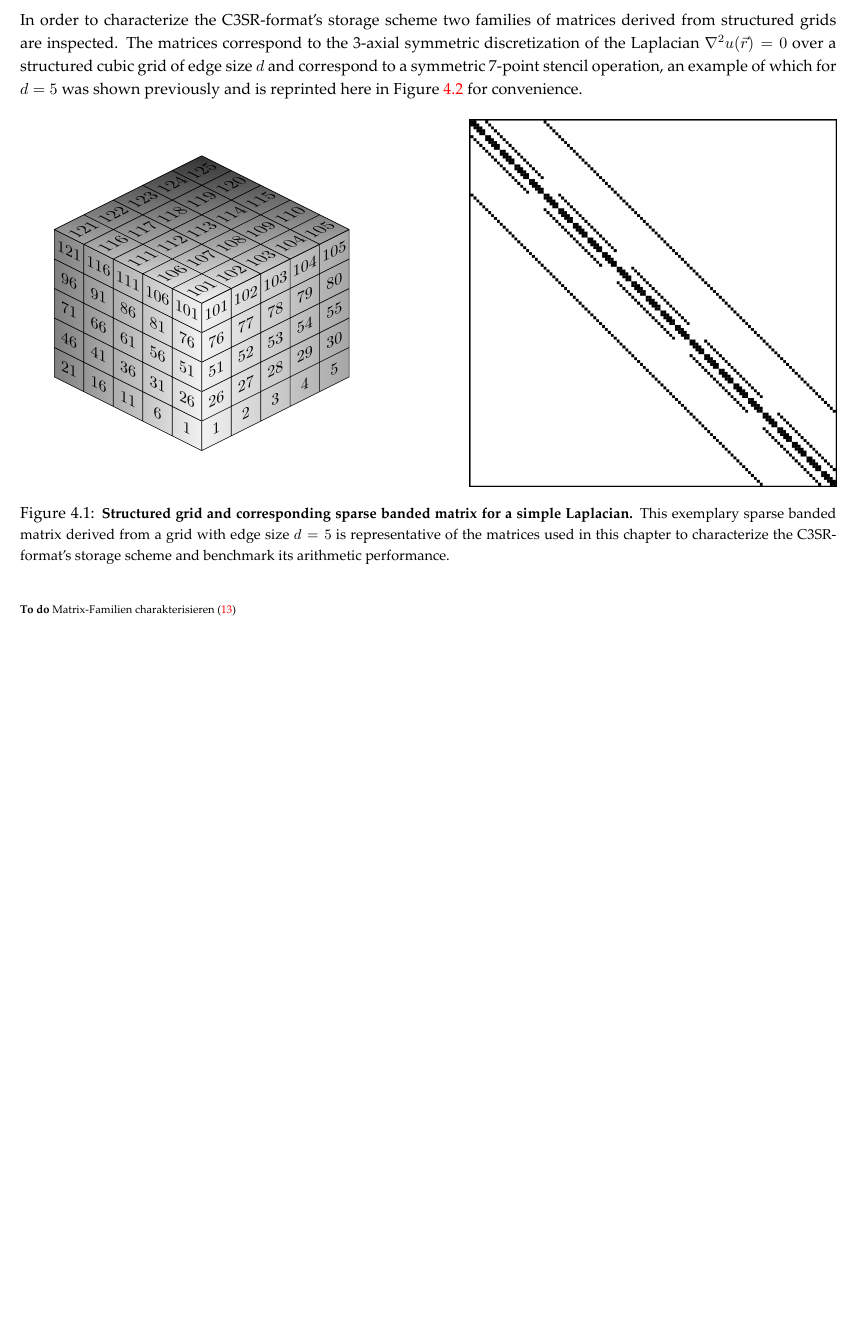
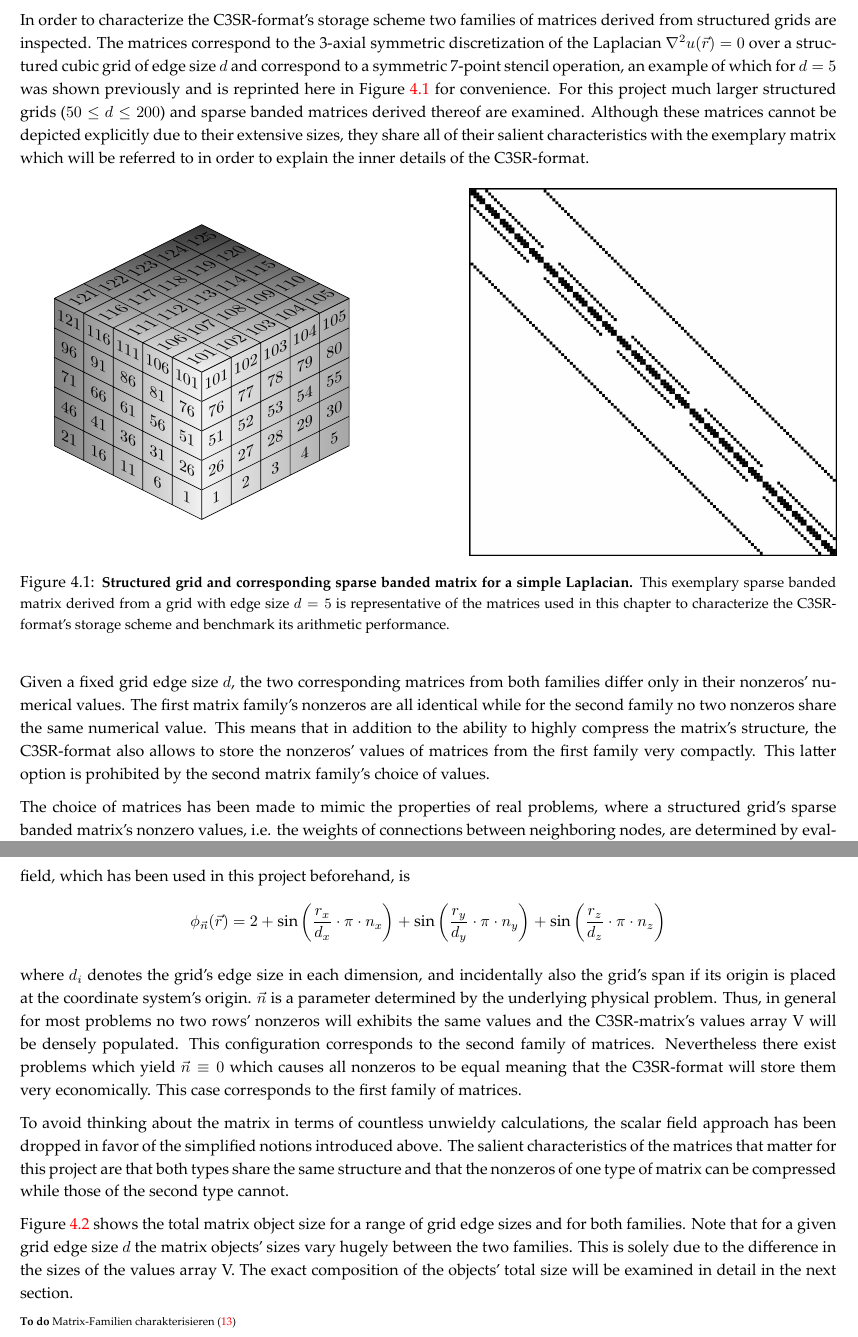
Before and after one commit to slavistan/mscthesis, a LaTeX thesis (mscthesis.tex, which reads content/c3sr-benchmarks.tex): part of page 25 of 42 before the commit and two parts of pages 25 and 26 of 43 after it, the two joined at a grey line, cut so that both start at the same text, the shorter picture padded with empty space. Compiled offline with LuaLaTeX.

Commit message:
test matrices intro

```diff
--- a/content/c3sr-benchmarks.tex
+++ b/content/c3sr-benchmarks.tex
@@ -6,7 +6,10 @@
     inspected. The matrices correspond to the 3-axial symmetric discretization of the Laplacian $\nabla^2 u(\vec{r}) =
     0$ over a structured cubic grid of edge size $d$ and correspond to a symmetric 7-point stencil operation, an example
     of which for $d = 5$ was shown previously and is reprinted here in Figure \ref{fig:laplacian-example-reprint} for
-    convenience.
+    convenience. For this project much larger structured grids ($50 \leq d \leq 200$) and sparse banded matrices
+    derived thereof are examined. Although these matrices cannot be depicted explicitly due to their extensive sizes,
+    they share all of their salient characteristics with the exemplary matrix which will be referred to in order to
+    explain the inner details of the C3SR-format.
 
     \begin{figure}[H]
         \centering
@@ -24,6 +27,40 @@
         \label{fig:laplacian-example-reprint}
     \end{figure}
 
+    Given a fixed grid edge size $d$, the two corresponding matrices from both families differ only in their nonzeros'
+    numerical values. The first matrix family's nonzeros are all identical while for the second family no two nonzeros
+    share the same numerical value. This means that in addition to the ability to highly compress the matrix's
+    structure, the C3SR-format also allows to store the nonzeros' values of matrices from the first family very
+    compactly. This latter option is prohibited by the second matrix family's choice of values.
+
+    The choice of matrices has been made to mimic the properties of real problems, where a structured grid's sparse
+    banded matrix's nonzero values, i.e. the weights of connections between neighboring nodes, are determined by
+    evaluating a continuous scalar field $\phi: \mathbb{R}^3 \rightarrow \mathbb{R}$ at the midpoint between the two
+    nodes in question. An exemplary scalar field, which has been used in this project beforehand, is
+    $$
+    \phi_{\vec{n}}(\vec{r}) = 2+
+      \sin\bigg(\frac{r_x}{d_x}\cdot \pi \cdot n_x \bigg)+
+      \sin\bigg(\frac{r_y}{d_y}\cdot \pi \cdot n_y \bigg)+
+      \sin\bigg(\frac{r_z}{d_z}\cdot \pi \cdot n_z \bigg)
+    $$
+
+    where $d_i$ denotes the grid's edge size in each dimension, and incidentally also the grid's span if its origin is
+    placed at the coordinate system's origin. $\vec{n}$ is a parameter determined by the underlying physical problem.
+    Thus, in general for most problems no two rows' nonzeros will exhibits the same values and the C3SR-matrix's values
+    array V will be densely populated. This configuration corresponds to the second family of matrices. Nevertheless
+    there exist problems which yield $\vec{n} \equiv 0$ which causes all nonzeros to be equal meaning that the
+    C3SR-format will store them very economically. This case corresponds to the first family of matrices.
+
+    To avoid thinking about the matrix in terms of countless unwieldy calculations, the scalar field approach has been
+    dropped in favor of the simplified notions introduced above. The salient characteristics of the matrices that matter
+    for this project are that both types share the same structure and that the nonzeros of one type of matrix can be
+    compressed while those of the second type cannot.
+
+    Figure \ref{fig:test-matrices-object-size} shows the total matrix object size for a range of grid edge sizes and for
+    both families. Note that for a given grid edge size $d$ the matrix objects' sizes vary hugely between the two
+    families. This is solely due to the difference in the sizes of the values array V. The exact composition of the
+    objects' total size will be examined in detail in the next section.
+
     \Todo{Matrix-Familien charakterisieren}
 
     \begin{figure}[H]
```
Also changed, not shown: assets/bytespernnz.png, content/c3sr-benchmarks.tex (2 more changed lines), 1 other file.
